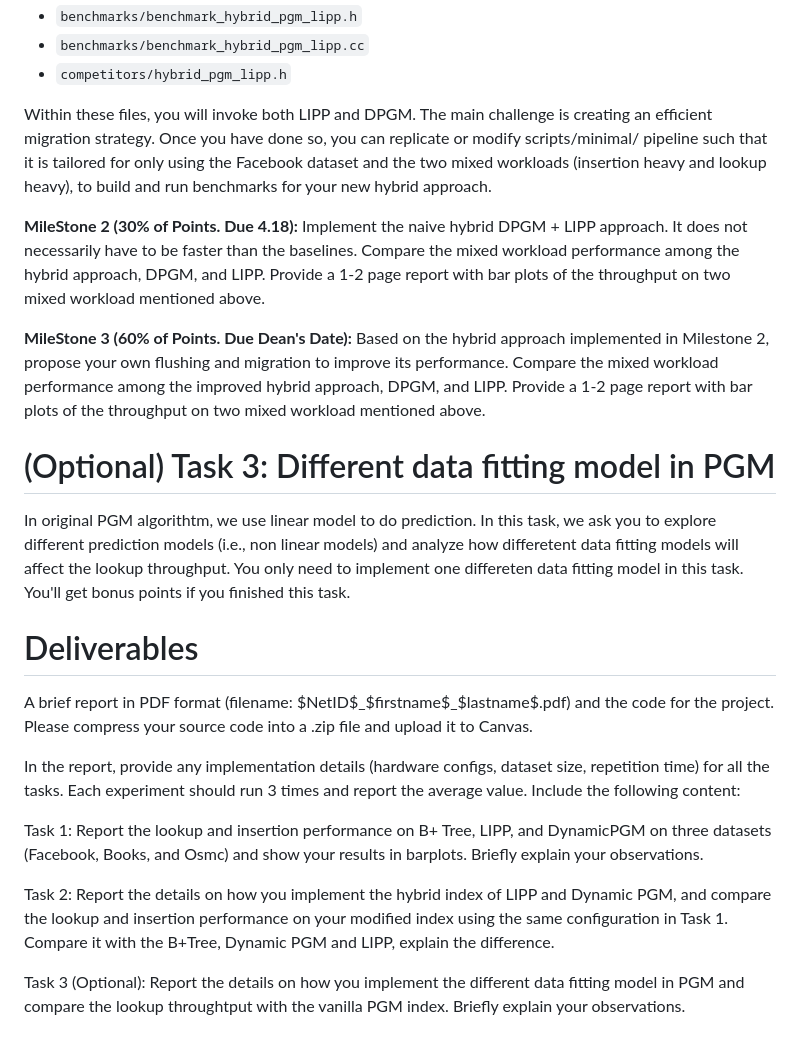
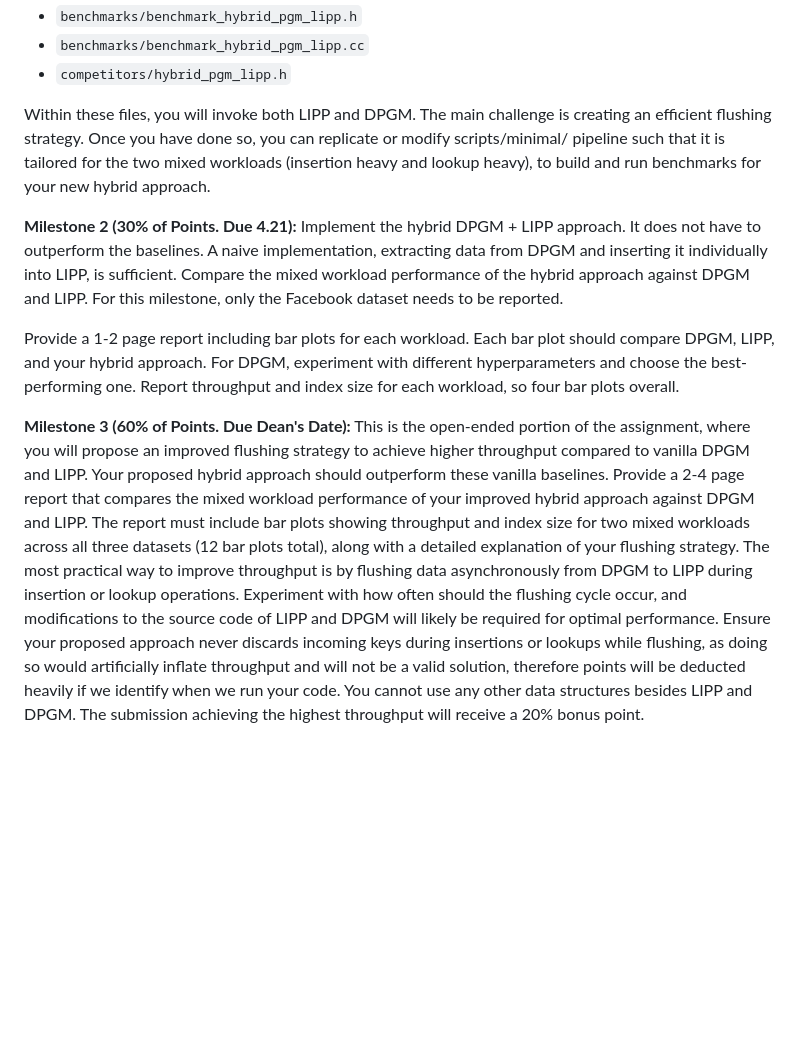
Before and after one commit to tu-yaxin/COS568-LI-SP25, a Markdown page: README.md, the part around the change. Rendered like a GitHub page; blank space fills up the shorter version.

```diff
--- a/README.md
+++ b/README.md
@@ -128,23 +128,13 @@ To implement the hybrid approach, refer to `competitors/dynamic_pgm_index.h` as
 - `competitors/hybrid_pgm_lipp.h`
 
 
-Within these files, you will invoke both LIPP and DPGM. The main challenge is creating an efficient migration strategy. Once you have done so, you can replicate or modify scripts/minimal/ pipeline such that it is tailored for only using the Facebook dataset and the two mixed workloads (insertion heavy and lookup heavy), to build and run benchmarks for your new hybrid approach.
+Within these files, you will invoke both LIPP and DPGM. The main challenge is creating an efficient flushing strategy. Once you have done so, you can replicate or modify scripts/minimal/ pipeline such that it is tailored for the two mixed workloads (insertion heavy and lookup heavy), to build and run benchmarks for your new hybrid approach.
 
-**MileStone 2 (30% of Points. Due 4.18):** Implement the naive hybrid DPGM + LIPP approach. It does not necessarily have to be faster than the baselines. Compare the mixed workload performance among the hybrid approach, DPGM, and LIPP. Provide a 1-2 page report with bar plots of the throughput on two mixed workload mentioned above.
 
-**MileStone 3 (60% of Points. Due Dean's Date):** Based on the hybrid approach implemented in Milestone 2, propose your own flushing and migration to improve its performance. Compare the mixed workload performance among the improved hybrid approach, DPGM, and LIPP. Provide a 1-2 page report with bar plots of the throughput on two mixed workload mentioned above.
+**Milestone 2 (30% of Points. Due 4.21):** Implement the hybrid DPGM + LIPP approach. It does not have to outperform the baselines. A naive implementation, extracting data from DPGM and inserting it individually into LIPP, is sufficient. Compare the mixed workload performance of the hybrid approach against DPGM and LIPP. For this milestone, only the Facebook dataset needs to be reported.
 
-# (Optional) Task 3: Different data fitting model in PGM
+Provide a 1-2 page report including bar plots for each workload. Each bar plot should compare DPGM, LIPP, and your hybrid approach. For DPGM, experiment with different hyperparameters and choose the best-performing one. Report throughput and index size for each workload, so four bar plots overall.
 
-In original PGM algorithtm, we use linear model to do prediction. In this task, we ask you to explore different prediction models (i.e., non linear models) and analyze how differetent data fitting models will affect the lookup throughput. You only need to implement one differeten data fitting model in this task. You'll get bonus points if you finished this task.
-
-# Deliverables
-A brief report in PDF format (filename: \$NetID\$\_\$firstname\$\_\$lastname\$.pdf) and the code for the project. Please compress your source code into a .zip file and upload it to Canvas.
-
-In the report, provide any implementation details (hardware configs, dataset size, repetition time) for all the tasks. Each experiment should run 3 times and report the average value. Include the following content:
-
-Task 1: Report the lookup and insertion performance on B+ Tree, LIPP, and DynamicPGM on three datasets (Facebook, Books, and Osmc) and show your results in barplots. Briefly explain your observations.
-
-Task 2: Report the details on how you implement the hybrid index of LIPP and Dynamic PGM, and compare the lookup and insertion performance on your modified index using the same configuration in Task 1. Compare it with the B+Tree, Dynamic PGM and LIPP, explain the difference.
-
-Task 3 (Optional): Report the details on how you implement the different data fitting model in PGM and compare the lookup throughtput with the vanilla PGM index. Briefly explain your observations.
+**Milestone 3 (60% of Points. Due Dean's Date):** This is the open-ended portion of the assignment, where you will propose an improved flushing strategy to achieve higher throughput compared to vanilla DPGM and LIPP. Your proposed hybrid approach should outperform these vanilla baselines. Provide a 2-4 page report that compares the mixed workload performance of your improved hybrid approach against DPGM and LIPP. The report must include bar plots showing throughput and index size for two mixed workloads across all three datasets (12 bar plots total), along with a detailed explanation of your flushing strategy.
+The most practical way to improve throughput is by flushing data asynchronously from DPGM to LIPP during insertion or lookup operations. Experiment with how often should the flushing cycle occur, and modifications to the source code of LIPP and DPGM will likely be required for optimal performance.
+Ensure your proposed approach never discards incoming keys during insertions or lookups while flushing, as doing so would artificially inflate throughput and will not be a valid solution, therefore points will be deducted heavily if we identify when we run your code. You cannot use any other data structures besides LIPP and DPGM. The submission achieving the highest throughput will receive a 20% bonus point.
```
